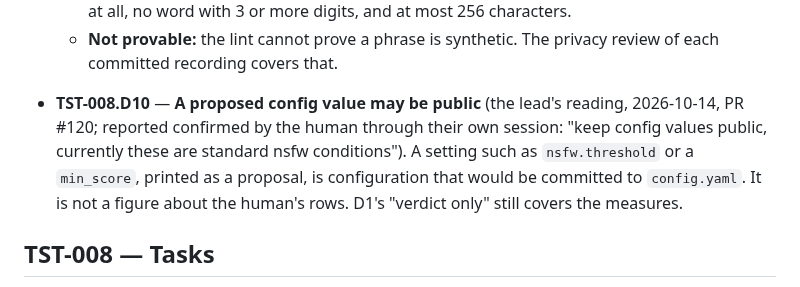
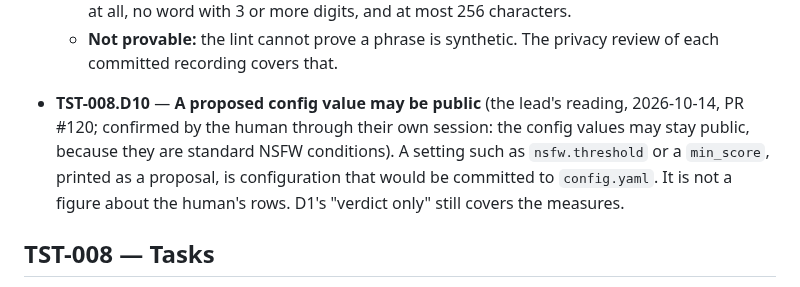
Before and after one commit to ComeGalletas/file-sorter, a Markdown page: docs/journals/test_infra_journal.md, the part around the change. Drawn GitHub-style.

```diff
--- a/docs/journals/test_infra_journal.md
+++ b/docs/journals/test_infra_journal.md
@@ -455,7 +455,7 @@ references or host paths here. Use hashes.
   - **Model ids:** only the ids in the committed `config.yaml`'s `models` section that the vision backend uses. A test-only id must be `synthetic/<[a-z0-9-]{1,40}>`.
   - **Text inputs:** ASCII letters, digits, single spaces, `,` and `'` only, with at least one letter. No `.` at all, no word with 3 or more digits, and at most 256 characters.
   - **Not provable:** the lint cannot prove a phrase is synthetic. The privacy review of each committed recording covers that.
-- **TST-008.D10** — **A proposed config value may be public** (the lead's reading, 2026-10-14, PR #120; reported confirmed by the human through their own session: "keep config values public, currently these are standard nsfw conditions"). A setting such as `nsfw.threshold` or a `min_score`, printed as a proposal, is configuration that would be committed to `config.yaml`. It is not a figure about the human's rows. D1's "verdict only" still covers the measures.
+- **TST-008.D10** — **A proposed config value may be public** (the lead's reading, 2026-10-14, PR #120; confirmed by the human through their own session: the config values may stay public, because they are standard NSFW conditions). A setting such as `nsfw.threshold` or a `min_score`, printed as a proposal, is configuration that would be committed to `config.yaml`. It is not a figure about the human's rows. D1's "verdict only" still covers the measures.
 
 ## TST-008 — Tasks
 
```
Also changed, not shown: docs/journals/categories_journal.md (+1 -1 lines).
